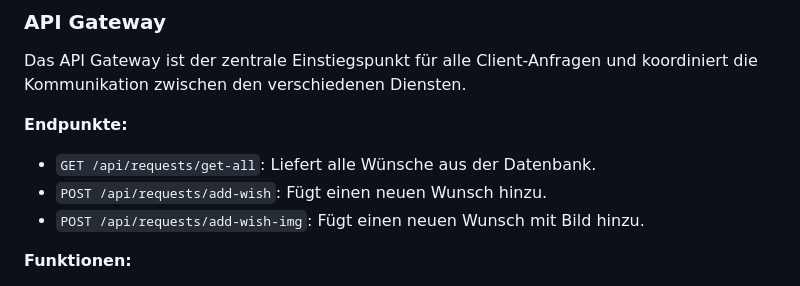
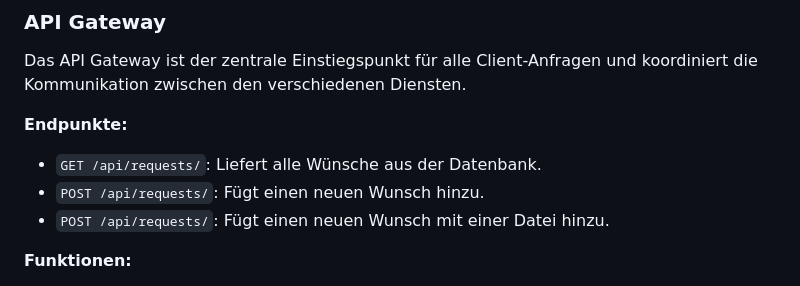
Before and after one commit to TruelyMostWanted/truni_sa4e, a Markdown page: portfolio_uebung2/Aufgabe1.md, the part around the change. Rendered like a GitHub page.

```diff
--- a/portfolio_uebung2/Aufgabe1.md
+++ b/portfolio_uebung2/Aufgabe1.md
@@ -18,9 +18,9 @@ Dieses Konzept beschreibt die Architektur und das Design einer Microservices-bas
 Das API Gateway ist der zentrale Einstiegspunkt für alle Client-Anfragen und koordiniert die Kommunikation zwischen den verschiedenen Diensten.
 
 **Endpunkte:**
-- `GET /api/requests/get-all`: Liefert alle Wünsche aus der Datenbank.
-- `POST /api/requests/add-wish`: Fügt einen neuen Wunsch hinzu.
-- `POST /api/requests/add-wish-img`: Fügt einen neuen Wunsch mit Bild hinzu.
+- `GET /api/requests/`: Liefert alle Wünsche aus der Datenbank.
+- `POST /api/requests/`: Fügt einen neuen Wunsch hinzu.
+- `POST /api/requests/`: Fügt einen neuen Wunsch mit einer Datei hinzu.
 
 **Funktionen:**
 - Routing und Weiterleitung von Anfragen an die entsprechenden Dienste.
```
